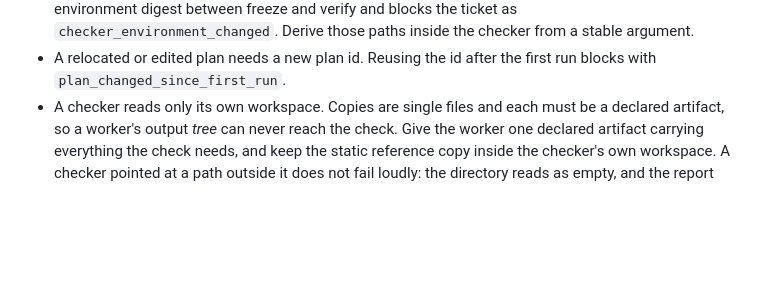
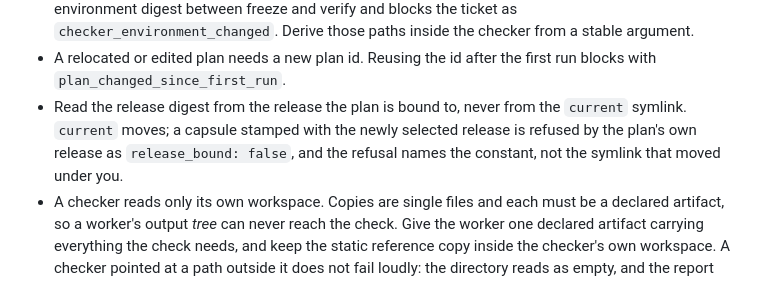
Before and after one commit to desland01/agent-engineering-handbook, a Markdown page: control/proposals/long-running-harness.SKILL.md, the part around the change. Rendered like a GitHub page; blank space fills up the shorter version.

Commit message:
Harness proposals: bind the digest to the plan's release, never to the moving current symlink
Co-Authored-By: Claude Opus 5 <noreply@anthropic.com>

```diff
--- a/control/proposals/long-running-harness.SKILL.md
+++ b/control/proposals/long-running-harness.SKILL.md
@@ -86,6 +86,10 @@ actually dispatched. Check them while building, and let the pilot prove them:
   argument.
 - A relocated or edited plan needs a new plan id. Reusing the id after the first run blocks
   with `plan_changed_since_first_run`.
+- Read the release digest from the release the plan is bound to, never from the `current`
+  symlink. `current` moves; a capsule stamped with the newly selected release is refused by
+  the plan's own release as `release_bound: false`, and the refusal names the constant, not
+  the symlink that moved under you.
 - A checker reads only its own workspace. Copies are single files and each must be a declared
   artifact, so a worker's output *tree* can never reach the check. Give the worker one
   declared artifact carrying everything the check needs, and keep the static reference copy
```
